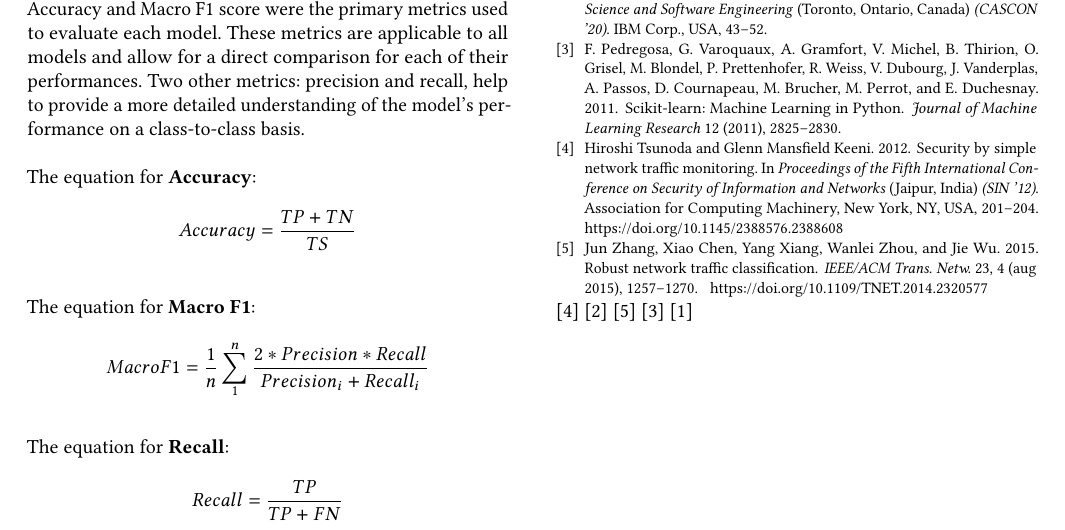
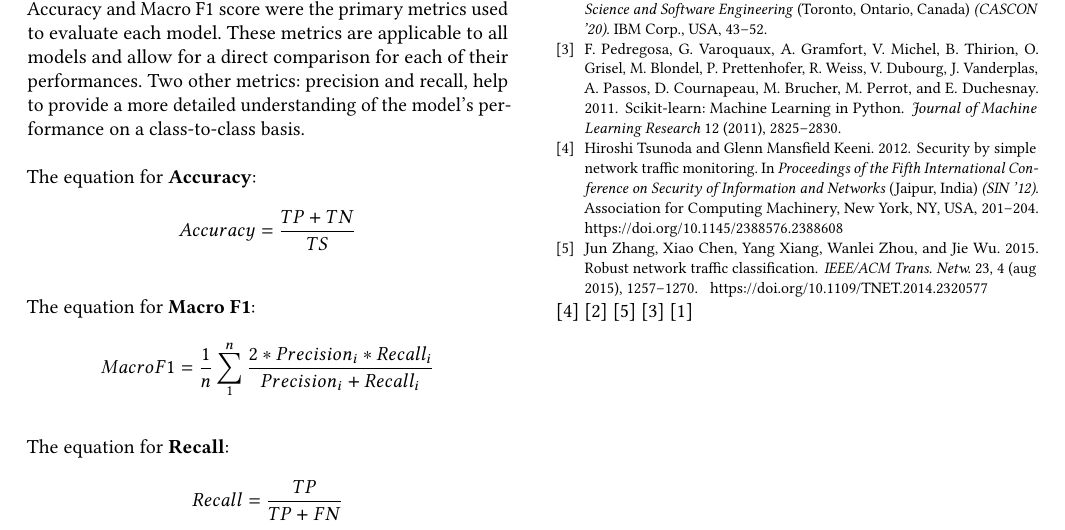
Before and after one commit to JCresent/CS434_COLL400_Project, a LaTeX paper (Final_Report/paper.tex): part of page 2 of 2, cut so that both start at the same text. Compiled offline with pdfLaTeX.

Commit message:
Fixed equation error

```diff
--- a/Final_Report/paper.tex
+++ b/Final_Report/paper.tex
@@ -111,7 +111,7 @@ Accuracy= \frac{TP + TN}{TS}
 \newline \\
 The equation for \textbf{Macro F1}: \\
 \[
-Macro F 1= \frac{1}{n} \sum_{1}^{n} \frac{2*Precision*Recall}{Precision_i+Recall_i}
+Macro F 1= \frac{1}{n} \sum_{1}^{n} \frac{2*Precision_i*Recall_i}{Precision_i+Recall_i}
 \]
 \newline \\
 The equation for \textbf{Recall}: \\
```
Also changed, not shown: Final_Report/paper.pdf.
